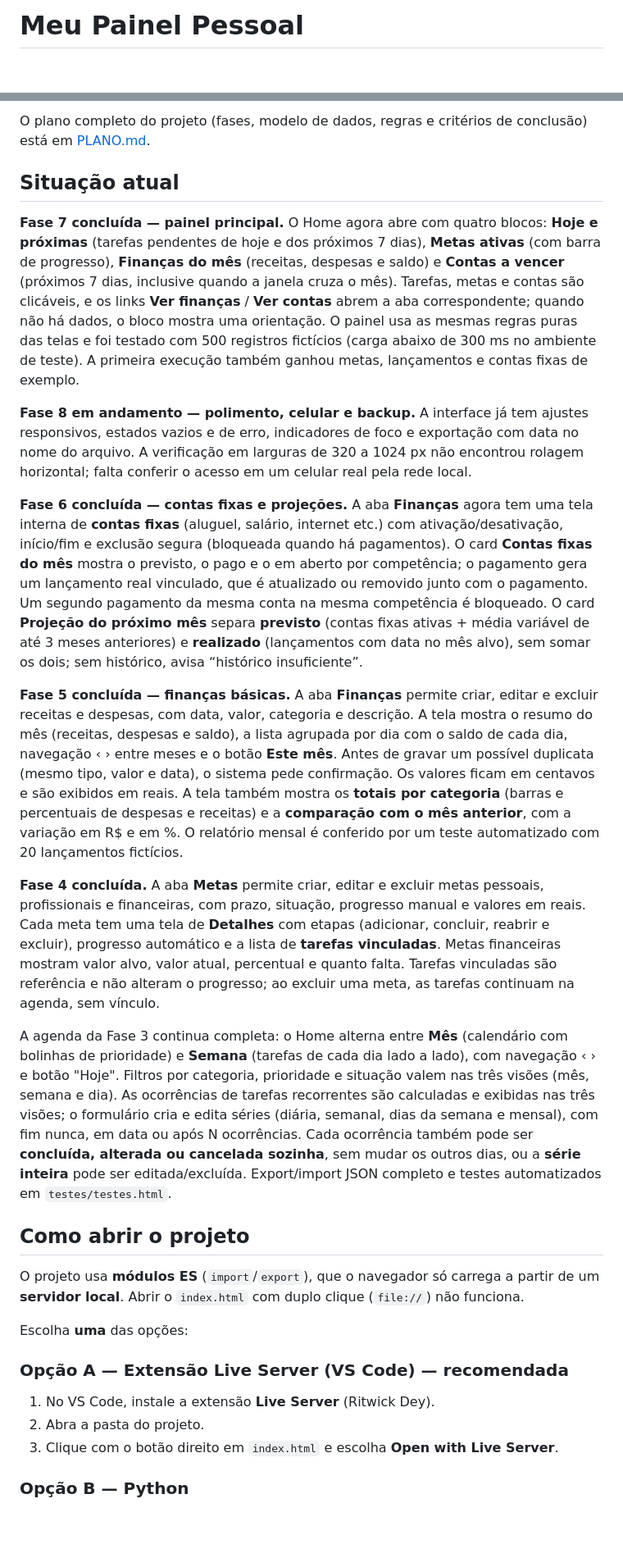
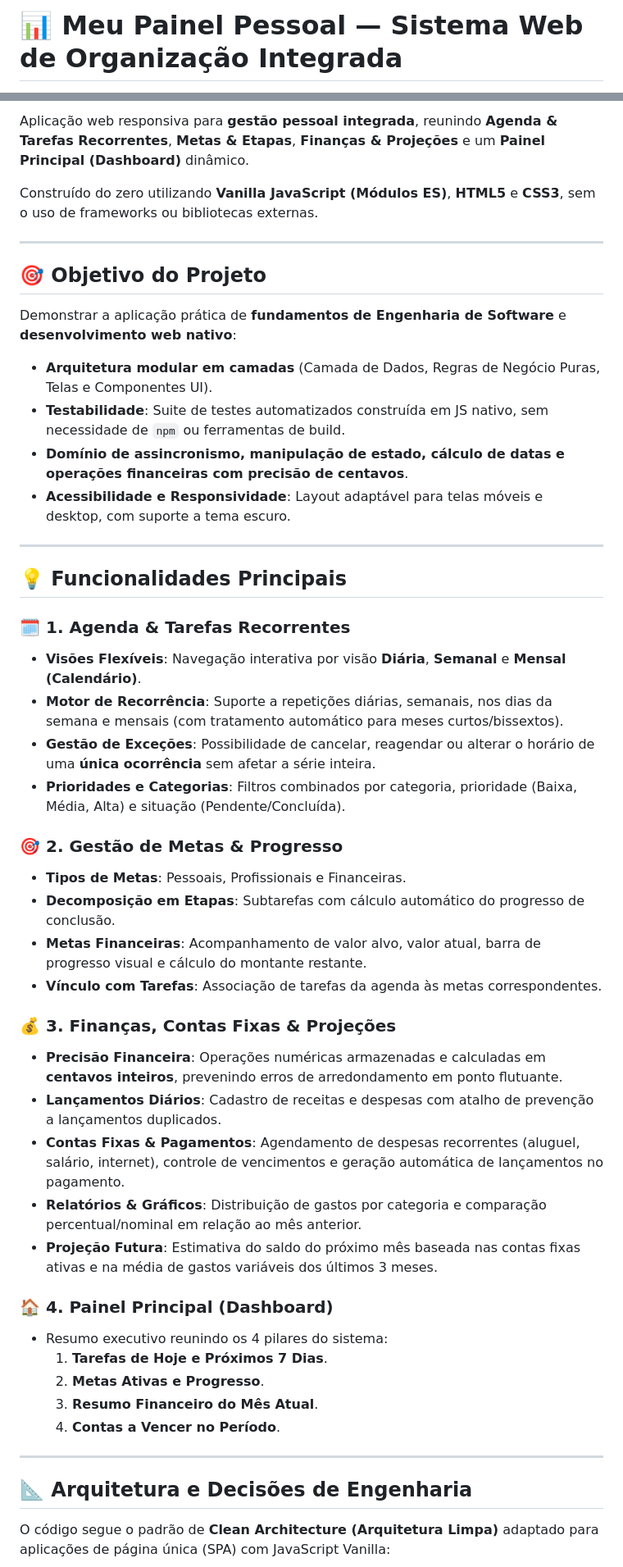
Before and after one commit to SabrinaGamaa/Agenda, a Markdown page: README.md, 2 parts joined by grey strips. Shown at 82% size. GitHub-like rendering; blank space fills up the shorter version.

```diff
--- a/README.md
+++ b/README.md
@@ -1,2 +1,2 @@
-# Meu Painel Pessoal
+# 📊 Meu Painel Pessoal — Sistema Web de Organização Integrada
 
@@ -4,31 +8,51 @@ Sistema web pessoal de organização, feito com **HTML, CSS e JavaScript puros**
 
-O plano completo do projeto (fases, modelo de dados, regras e critérios de conclusão) está em [PLANO.md](PLANO.md).
+Aplicação web responsiva para **gestão pessoal integrada**, reunindo **Agenda & Tarefas Recorrentes**, **Metas & Etapas**, **Finanças & Projeções** e um **Painel Principal (Dashboard)** dinâmico.
 
-## Situação atual
+Construído do zero utilizando **Vanilla JavaScript (Módulos ES)**, **HTML5** e **CSS3**, sem o uso de frameworks ou bibliotecas externas.
 
-**Fase 7 concluída — painel principal.** O Home agora abre com quatro blocos: **Hoje e próximas** (tarefas pendentes de hoje e dos próximos 7 dias), **Metas ativas** (com barra de progresso), **Finanças do mês** (receitas, despesas e saldo) e **Contas a vencer** (próximos 7 dias, inclusive quando a janela cruza o mês). Tarefas, metas e contas são clicáveis, e os links **Ver finanças** / **Ver contas** abrem a aba correspondente; quando não há dados, o bloco mostra uma orientação. O painel usa as mesmas regras puras das telas e foi testado com 500 registros fictícios (carga abaixo de 300 ms no ambiente de teste). A primeira execução também ganhou metas, lançamentos e contas fixas de exemplo.
+---
 
-**Fase 8 em andamento — polimento, celular e backup.** A interface já tem ajustes responsivos, estados vazios e de erro, indicadores de foco e exportação com data no nome do arquivo. A verificação em larguras de 320 a 1024 px não encontrou rolagem horizontal; falta conferir o acesso em um celular real pela rede local.
+## 🎯 Objetivo do Projeto
 
-**Fase 6 concluída — contas fixas e projeções.** A aba **Finanças** agora tem uma tela interna de **contas fixas** (aluguel, salário, internet etc.) com ativação/desativação, início/fim e exclusão segura (bloqueada quando há pagamentos). O card **Contas fixas do mês** mostra o previsto, o pago e o em aberto por competência; o pagamento gera um lançamento real vinculado, que é atualizado ou removido junto com o pagamento. Um segundo pagamento da mesma conta na mesma competência é bloqueado. O card **Projeção do próximo mês** separa **previsto** (contas fixas ativas + média variável de até 3 meses anteriores) e **realizado** (lançamentos com data no mês alvo), sem somar os dois; sem histórico, avisa “histórico insuficiente”.
+Demonstrar a aplicação prática de **fundamentos de Engenharia de Software** e **desenvolvimento web nativo**:
+- **Arquitetura modular em camadas** (Camada de Dados, Regras de Negócio Puras, Telas e Componentes UI).
+- **Testabilidade**: Suite de testes automatizados construída em JS nativo, sem necessidade de `npm` ou ferramentas de build.
+- **Domínio de assincronismo, manipulação de estado, cálculo de datas e operações financeiras com precisão de centavos**.
+- **Acessibilidade e Responsividade**: Layout adaptável para telas móveis e desktop, com suporte a tema escuro.
 
-**Fase 5 concluída — finanças básicas.** A aba **Finanças** permite criar, editar e excluir receitas e despesas, com data, valor, categoria e descrição. A tela mostra o resumo do mês (receitas, despesas e saldo), a lista agrupada por dia com o saldo de cada dia, navegação ‹ › entre meses e o botão **Este mês**. Antes de gravar um possível duplicata (mesmo tipo, valor e data), o sistema pede confirmação. Os valores ficam em centavos e são exibidos em reais. A tela também mostra os **totais por categoria** (barras e percentuais de despesas e receitas) e a **comparação com o mês anterior**, com a variação em R$ e em %. O relatório mensal é conferido por um teste automatizado com 20 lançamentos fictícios.
+---
 
-**Fase 4 concluída.** A aba **Metas** permite criar, editar e excluir metas pessoais, profissionais e financeiras, com prazo, situação, progresso manual e valores em reais. Cada meta tem uma tela de **Detalhes** com etapas (adicionar, concluir, reabrir e excluir), progresso automático e a lista de **tarefas vinculadas**. Metas financeiras mostram valor alvo, valor atual, percentual e quanto falta. Tarefas vinculadas são referência e não alteram o progresso; ao excluir uma meta, as tarefas continuam na agenda, sem vínculo.
+## 💡 Funcionalidades Principais
 
-A agenda da Fase 3 continua completa: o Home alterna entre **Mês** (calendário com bolinhas de prioridade) e **Semana** (tarefas de cada dia lado a lado), com navegação ‹ › e botão "Hoje". Filtros por categoria, prioridade e situação valem nas três visões (mês, semana e dia). As ocorrências de tarefas recorrentes são calculadas e exibidas nas três visões; o formulário cria e edita séries (diária, semanal, dias da semana e mensal), com fim nunca, em data ou após N ocorrências. Cada ocorrência também pode ser **concluída, alterada ou cancelada sozinha**, sem mudar os outros dias, ou a **série inteira** pode ser editada/excluída. Export/import JSON completo e testes automatizados em `testes/testes.html`.
+### 🗓️ 1. Agenda & Tarefas Recorrentes
+- **Visões Flexíveis**: Navegação interativa por visão **Diária**, **Semanal** e **Mensal (Calendário)**.
+- **Motor de Recorrência**: Suporte a repetições diárias, semanais, nos dias da semana e mensais (com tratamento automático para meses curtos/bissextos).
+- **Gestão de Exceções**: Possibilidade de cancelar, reagendar ou alterar o horário de uma **única ocorrência** sem afetar a série inteira.
+- **Prioridades e Categorias**: Filtros combinados por categoria, prioridade (Baixa, Média, Alta) e situação (Pendente/Concluída).
 
-## Como abrir o projeto
+### 🎯 2. Gestão de Metas & Progresso
+- **Tipos de Metas**: Pessoais, Profissionais e Financeiras.
+- **Decomposição em Etapas**: Subtarefas com cálculo automático do progresso de conclusão.
+- **Metas Financeiras**: Acompanhamento de valor alvo, valor atual, barra de progresso visual e cálculo do montante restante.
+- **Vínculo com Tarefas**: Associação de tarefas da agenda às metas correspondentes.
 
-O projeto usa **módulos ES** (`import`/`export`), que o navegador só carrega a partir de um **servidor local**. Abrir o `index.html` com duplo clique (`file://`) não funciona.
+### 💰 3. Finanças, Contas Fixas & Projeções
+- **Precisão Financeira**: Operações numéricas armazenadas e calculadas em **centavos inteiros**, prevenindo erros de arredondamento em ponto flutuante.
+- **Lançamentos Diários**: Cadastro de receitas e despesas com atalho de prevenção a lançamentos duplicados.
+- **Contas Fixas & Pagamentos**: Agendamento de despesas recorrentes (aluguel, salário, internet), controle de vencimentos e geração automática de lançamentos no pagamento.
+- **Relatórios & Gráficos**: Distribuição de gastos por categoria e comparação percentual/nominal em relação ao mês anterior.
+- **Projeção Futura**: Estimativa do saldo do próximo mês baseada nas contas fixas ativas e na média de gastos variáveis dos últimos 3 meses.
 
-Escolha **uma** das opções:
+### 🏠 4. Painel Principal (Dashboard)
+- Resumo executivo reunindo os 4 pilares do sistema:
+  1. **Tarefas de Hoje e Próximos 7 Dias**.
+  2. **Metas Ativas e Progresso**.
+  3. **Resumo Financeiro do Mês Atual**.
+  4. **Contas a Vencer no Período**.
 
-### Opção A — Extensão Live Server (VS Code) — recomendada
+---
 
-1. No VS Code, instale a extensão **Live Server** (Ritwick Dey).
-2. Abra a pasta do projeto.
-3. Clique com o botão direito em `index.html` e escolha **Open with Live Server**.
+## 📐 Arquitetura e Decisões de Engenharia
 
-### Opção B — Python
+O código segue o padrão de **Clean Architecture (Arquitetura Limpa)** adaptado para aplicações de página única (SPA) com JavaScript Vanilla:
 
```
Also changed, not shown: other parts of README.md (+77 -52 lines).
